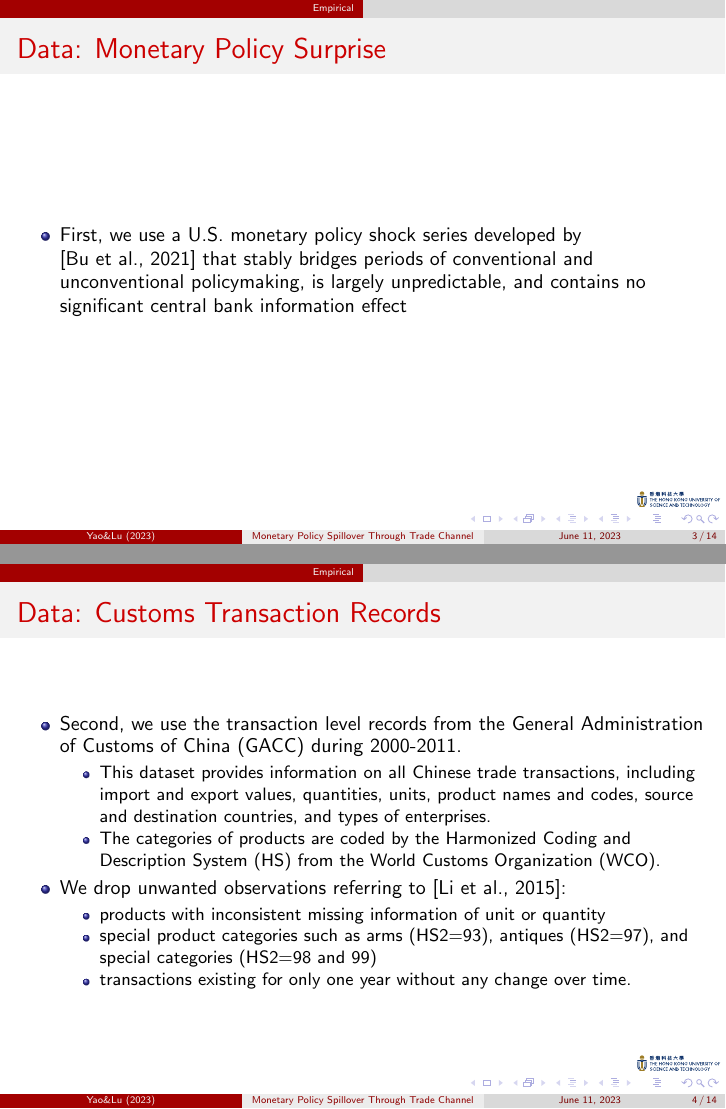
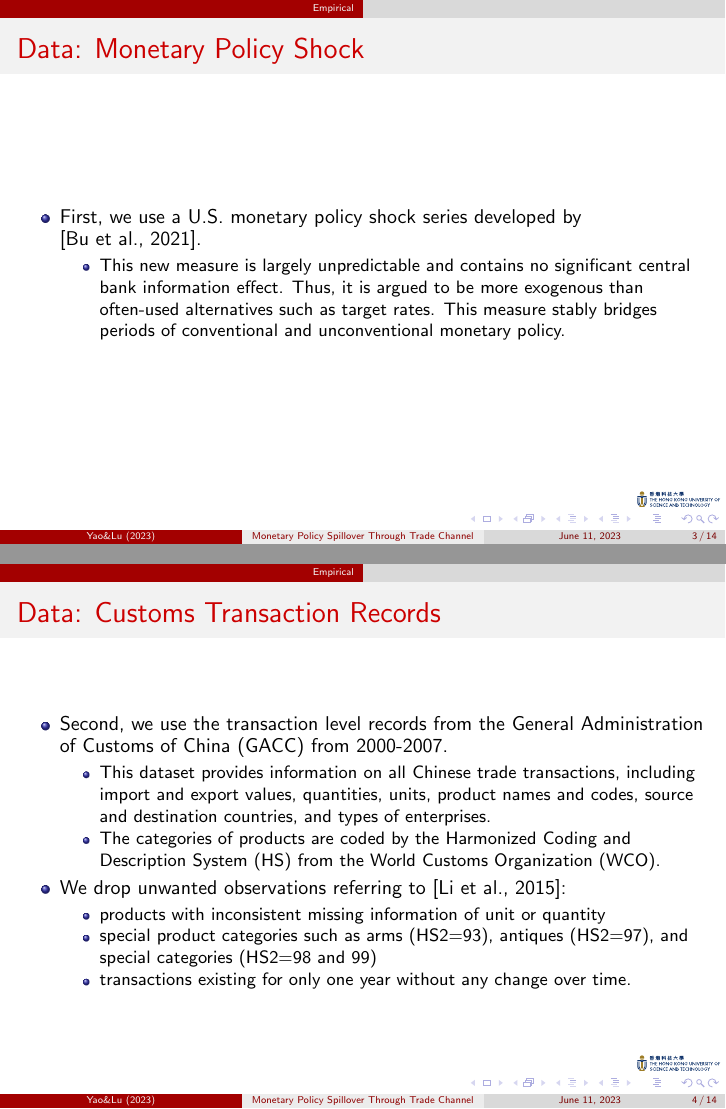
Before and after one commit to lingfei-daniel-lu/mps-trade, LaTeX slides (Proposal_2023.6.tex): pages 3 and 4 of 14, joined at a grey line. Compiled offline with pdfLaTeX.

Commit message:
Updates from Overleaf

```diff
--- a/Proposal_2023.6.tex
+++ b/Proposal_2023.6.tex
@@ -39,19 +39,20 @@
 
 \section{Empirical}
 
-\begin{frame}{Data: Monetary Policy Surprise}
+\begin{frame}{Data: Monetary Policy Shock}
     \begin{itemize}
-        \item First, we use a U.S. monetary policy shock series developed by \cite{brw2021}
-        that stably bridges periods of conventional and unconventional policymaking, is largely unpredictable, and contains no significant central bank information effect
+        \item First, we use a U.S. monetary policy shock series developed by \cite{brw2021}.
+        \begin{itemize}
+            \item This new measure is largely unpredictable and contains no significant central bank information effect. Thus, it is argued to be more exogenous than often-used alternatives such as target rates. This measure stably bridges periods of conventional and unconventional monetary policy.
+        \end{itemize}
     \end{itemize}
 \end{frame}
 
 \begin{frame}{Data: Customs Transaction Records}
 	\begin{itemize}
-		\item Second, we use the transaction level records from the General Administration of Customs of China (GACC) during 2000-2011.
+		\item Second, we use the transaction level records from the General Administration of Customs of China (GACC) from 2000-2007.
 		\begin{itemize}
-			\item This dataset provides information on
-			all Chinese trade transactions, including import and export values, quantities, units, product names and codes, source and destination countries, and types of enterprises.
+			\item This dataset provides information on all Chinese trade transactions, including import and export values, quantities, units, product names and codes, source and destination countries, and types of enterprises.
 			\item The categories of products are coded by the Harmonized Coding and Description System (HS) from the World Customs Organization (WCO).
 		\end{itemize}
 		\item We drop unwanted observations referring to \cite{lmx2015}:
```
Also changed, not shown: Proposal_2023.6.tex (2 more changed lines).
